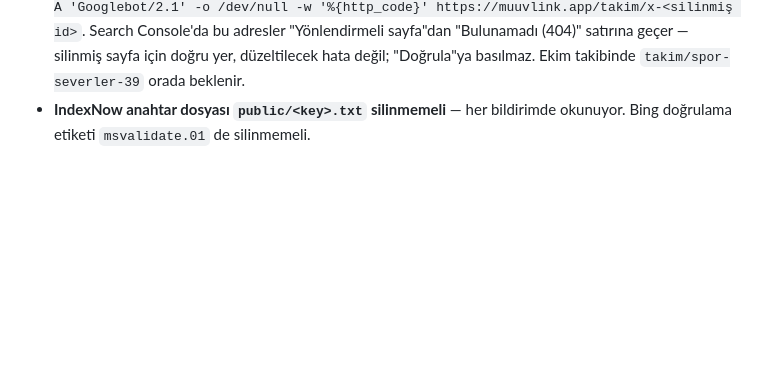
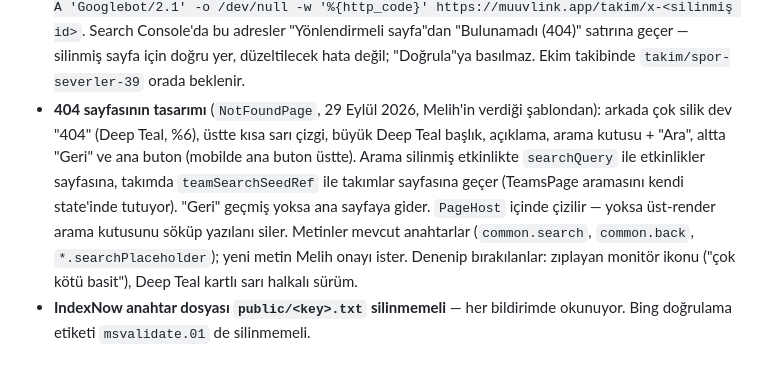
Before and after one commit to melihonyer/sport-connect, a Markdown page: CLAUDE.md, the part around the change. Rendered like a GitHub page; blank space fills up the shorter version.

Commit message:
CLAUDE.md: 404 sayfasının tasarımı ve arama davranışı
Co-Authored-By: Claude Opus 5.5 <noreply@anthropic.com>

```diff
--- a/CLAUDE.md
+++ b/CLAUDE.md
@@ -141,6 +141,17 @@ JavaScript ÇALIŞTIRMAZ. Bu yüzden metin sunucudan basılır.
   Search Console'da bu adresler "Yönlendirmeli sayfa"dan "Bulunamadı (404)"
   satırına geçer — silinmiş sayfa için doğru yer, düzeltilecek hata değil;
   "Doğrula"ya basılmaz. Ekim takibinde `takim/spor-severler-39` orada beklenir.
+- **404 sayfasının tasarımı** (`NotFoundPage`, 29 Eylül 2026, Melih'in verdiği
+  şablondan): arkada çok silik dev "404" (Deep Teal, %6), üstte kısa sarı
+  çizgi, büyük Deep Teal başlık, açıklama, arama kutusu + "Ara", altta "Geri"
+  ve ana buton (mobilde ana buton üstte). Arama silinmiş etkinlikte
+  `searchQuery` ile etkinlikler sayfasına, takımda `teamSearchSeedRef` ile
+  takımlar sayfasına geçer (TeamsPage aramasını kendi state'inde tutuyor).
+  "Geri" geçmiş yoksa ana sayfaya gider. `PageHost` içinde çizilir — yoksa
+  üst-render arama kutusunu söküp yazılanı siler. Metinler mevcut anahtarlar
+  (`common.search`, `common.back`, `*.searchPlaceholder`); yeni metin Melih
+  onayı ister. Denenip bırakılanlar: zıplayan monitör ikonu ("çok kötü
+  basit"), Deep Teal kartlı sarı halkalı sürüm.
 - **IndexNow anahtar dosyası `public/<key>.txt` silinmemeli** — her bildirimde
   okunuyor. Bing doğrulama etiketi `msvalidate.01` de silinmemeli.
 
```
